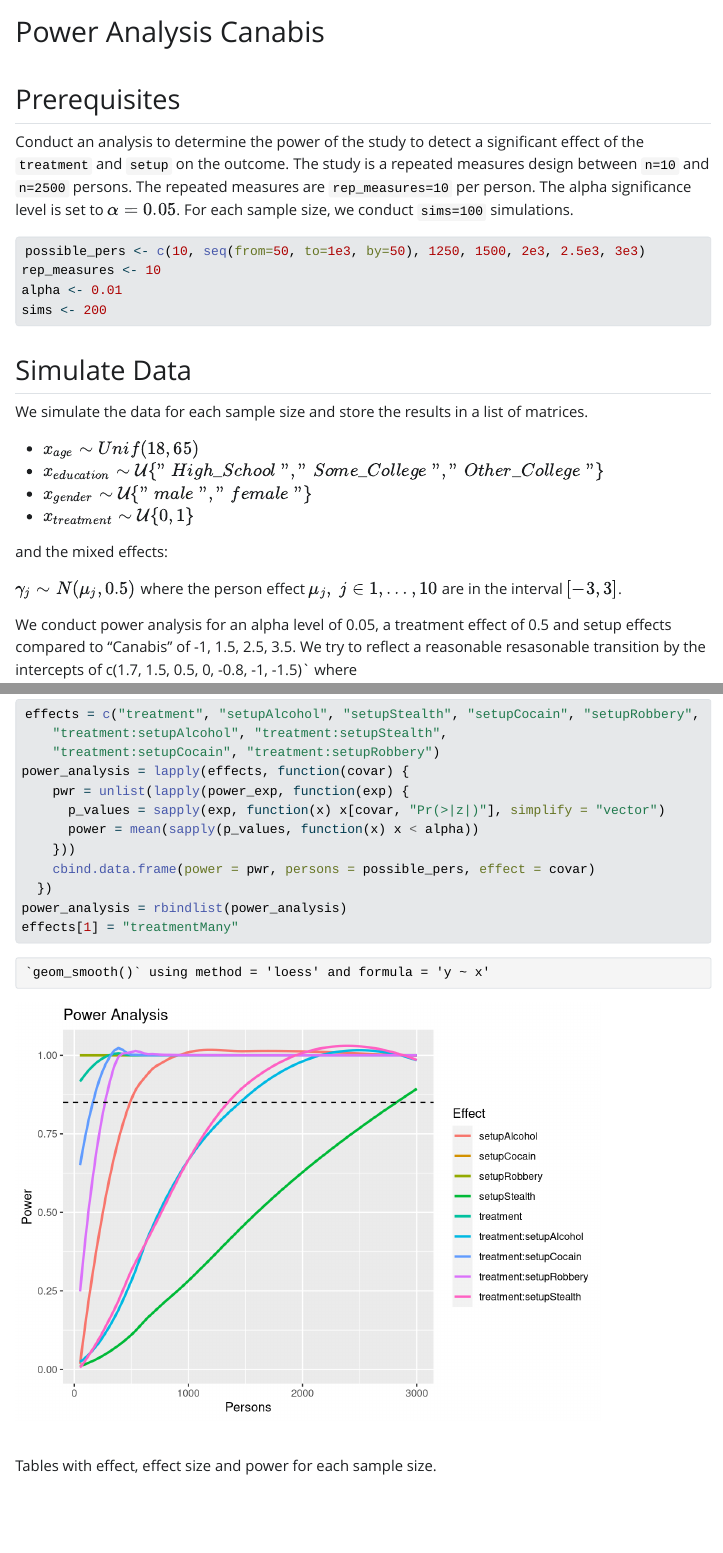
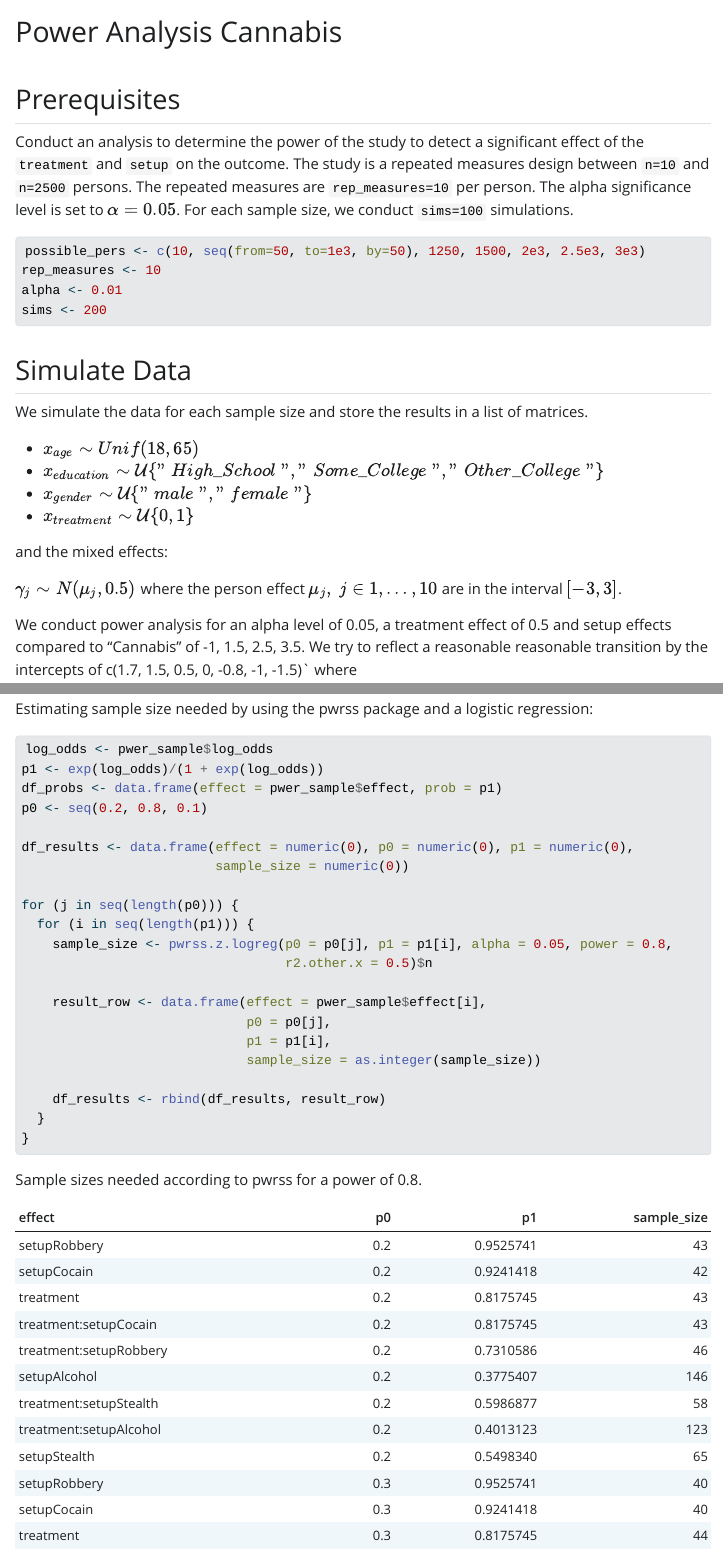
Before and after one commit to henrifnk/Cannabis_Stats, a Quarto document (pwr_analysis.qmd): the page in a window 1100 px wide, from its top, and a second part further down, joined at a grey line. The pictures show the output file pwr_analysis.html that the author committed with the source, opened offline; Quarto's library style sheets are replaced by a plain one without menus.

Commit message:
pwrss analyse

````diff
--- a/pwr_analysis.qmd
+++ b/pwr_analysis.qmd
@@ -1,5 +1,5 @@
 ---
-title: "Power Analysis Canabis"
+title: "Power Analysis Cannabis"
 ---
 
 ## Prerequisites
@@ -32,16 +29,14 @@ sims <- 200
 
 We simulate the data for each sample size and store the results in a list of matrices.
 
-- $x_{age} \sim Unif(18, 65)$
-- $x_{education} \sim \mathcal{U}\{"High\_School", "Some\_College", "Other\_College"\}$
-- $x_{gender} \sim \mathcal{U}\{"male", "female"\}$
-- $x_{treatment} \sim \mathcal{U}\{0, 1\}$
+-   $x_{age} \sim Unif(18, 65)$
+-   $x_{education} \sim \mathcal{U}\{"High\_School", "Some\_College", "Other\_College"\}$
+-   $x_{gender} \sim \mathcal{U}\{"male", "female"\}$
+-   $x_{treatment} \sim \mathcal{U}\{0, 1\}$
 
 and the mixed effects:
 
 $\gamma_j \sim N(\mu_j, 0.5)$ where the person effect $\mu_j,\ j \in 1, \ldots, 10$ are in the interval $[-3, 3]$.
 
-We conduct power analysis for an alpha level of 0.05, a treatment effect of 0.5 and setup effects compared to "Canabis" of -1, 1.5, 2.5, 3.5.
-We try to reflect a reasonable resasonable transition by the intercepts of
-c(1.7, 1.5, 0.5, 0, -0.8, -1, -1.5)` where
+We conduct power analysis for an alpha level of 0.05, a treatment effect of 0.5 and setup effects compared to "Cannabis" of -1, 1.5, 2.5, 3.5. We try to reflect a reasonable reasonable transition by the intercepts of c(1.7, 1.5, 0.5, 0, -0.8, -1, -1.5)\` where
 
@@ -141,4 +131,39 @@ pwer_sample = pwer_sample[, odds := exp(log_odds)]
 
 ```{r show_power_table, echo = FALSE}
 kableExtra::kable(pwer_sample)
+
 ```
+
+Estimating sample size needed by using the pwrss package and a logistic regression:
+
+```{r pwrss logistic regeression, output = FALSE}
+log_odds <- pwer_sample$log_odds
+p1 <- exp(log_odds)/(1 + exp(log_odds))
+df_probs <- data.frame(effect = pwer_sample$effect, prob = p1)
+p0 <- seq(0.2, 0.8, 0.1)
+
+df_results <- data.frame(effect = numeric(0), p0 = numeric(0), p1 = numeric(0),
+                         sample_size = numeric(0))
+
+for (j in seq(length(p0))) {
+  for (i in seq(length(p1))) {
+    sample_size <- pwrss.z.logreg(p0 = p0[j], p1 = p1[i], alpha = 0.05, power = 0.8,
+                                  r2.other.x = 0.5)$n
+
+    result_row <- data.frame(effect = pwer_sample$effect[i],
+                             p0 = p0[j],
+                             p1 = p1[i],
+                             sample_size = as.integer(sample_size))
+
+    df_results <- rbind(df_results, result_row)
+  }
+}
+
+
+```
+
+Sample sizes needed according to pwrss for a power of 0.8.
+
+```{r sample sizes according to pwrss, echo=FALSE}
+kableExtra::kable(df_results)
+```
````
Also changed, not shown: pwr_analysis.html, pwr_analysis.qmd (28 more changed lines).
